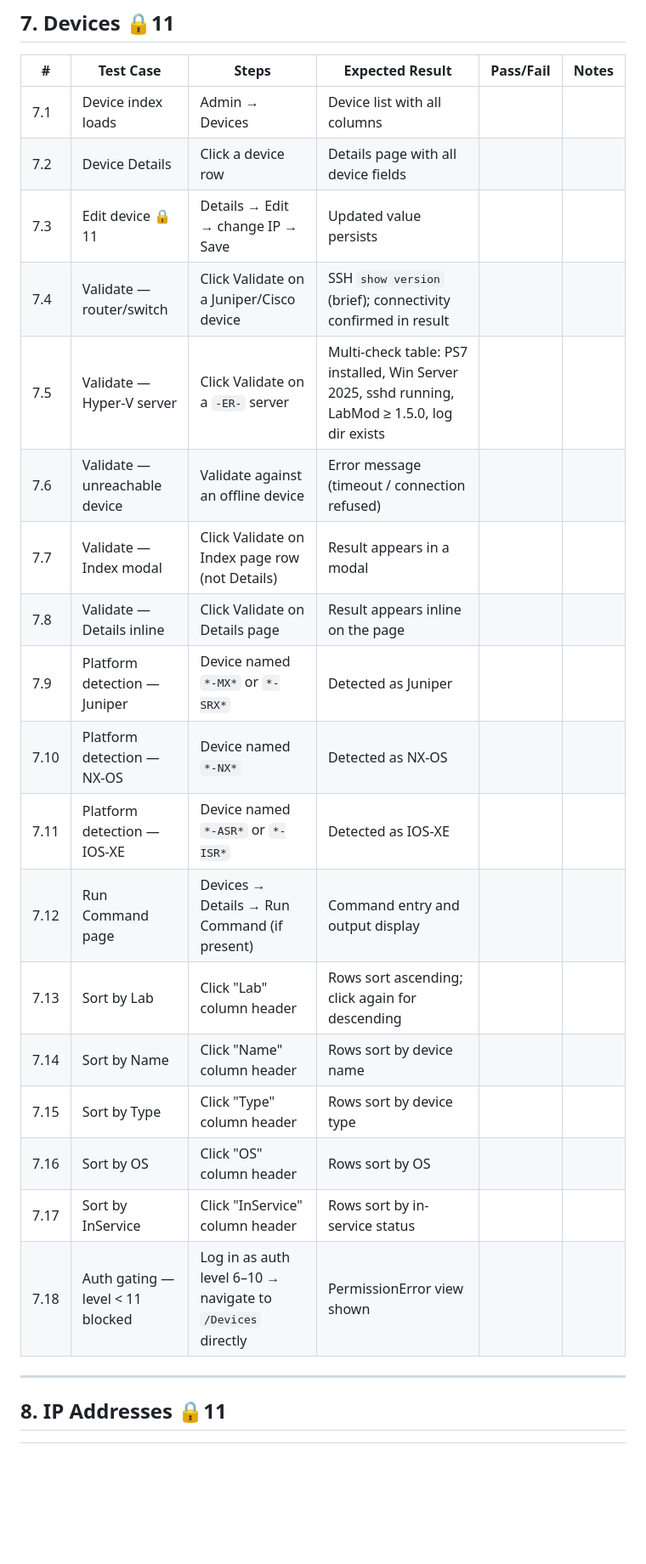
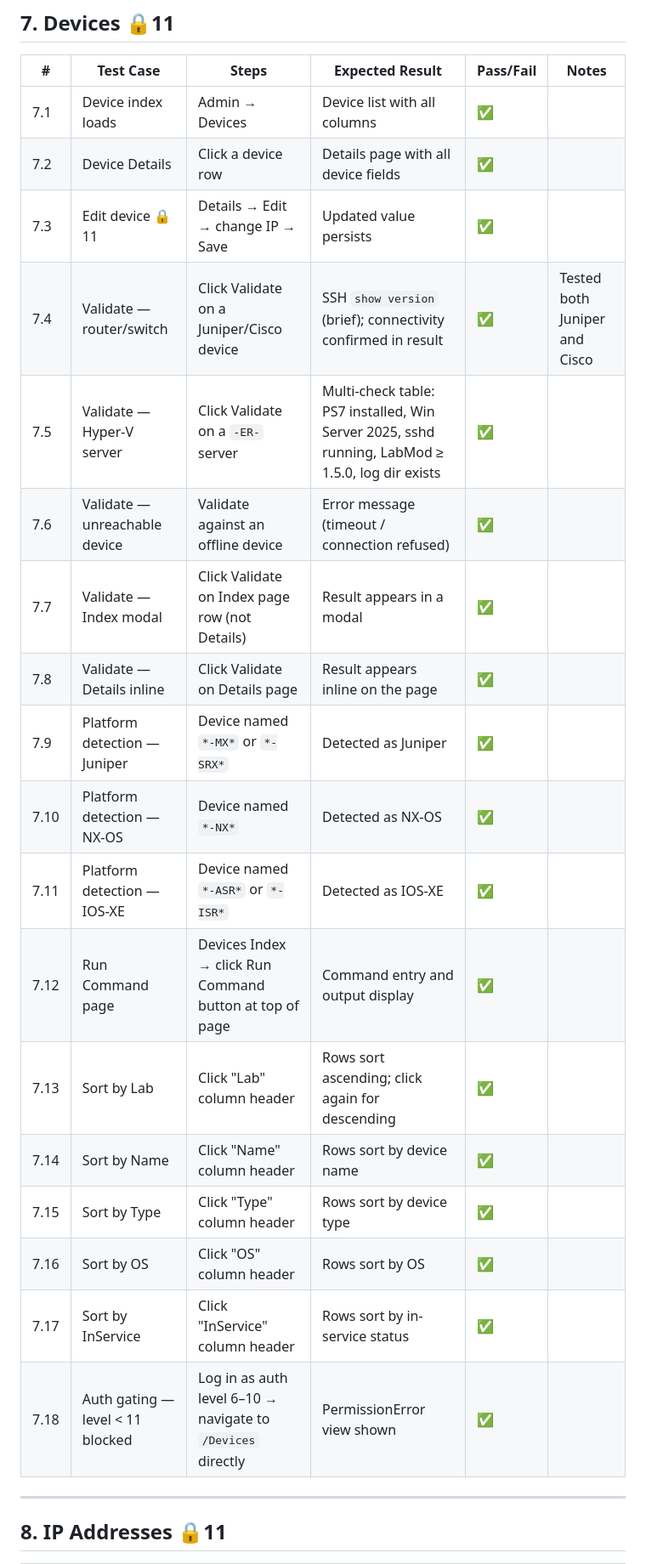
Before and after one commit to tracsman/Projects, a Markdown page: PathWeb/Docs/TestPlan.md, the part around one of its changes. Shown at 85% size. Drawn GitHub-style; blank space fills up the shorter version.

Commit message:
Update test results

```diff
--- a/PathWeb/Docs/TestPlan.md
+++ b/PathWeb/Docs/TestPlan.md
@@ -353,24 +355,24 @@ Each tenant option on the Create/Edit page drives conditional branches in config
 
 | # | Test Case | Steps | Expected Result | Pass/Fail | Notes |
 |---|-----------|-------|-----------------|-----------|-------|
-| 7.1 | Device index loads | Admin → Devices | Device list with all columns | | |
-| 7.2 | Device Details | Click a device row | Details page with all device fields | | |
-| 7.3 | Edit device 🔒11 | Details → Edit → change IP → Save | Updated value persists | | |
-| 7.4 | Validate — router/switch | Click Validate on a Juniper/Cisco device | SSH `show version` (brief); connectivity confirmed in result | | |
-| 7.5 | Validate — Hyper-V server | Click Validate on a `-ER-` server | Multi-check table: PS7 installed, Win Server 2025, sshd running, LabMod ≥ 1.5.0, log dir exists | | |
-| 7.6 | Validate — unreachable device | Validate against an offline device | Error message (timeout / connection refused) | | |
-| 7.7 | Validate — Index modal | Click Validate on Index page row (not Details) | Result appears in a modal | | |
-| 7.8 | Validate — Details inline | Click Validate on Details page | Result appears inline on the page | | |
-| 7.9 | Platform detection — Juniper | Device named `*-MX*` or `*-SRX*` | Detected as Juniper | | |
-| 7.10 | Platform detection — NX-OS | Device named `*-NX*` | Detected as NX-OS | | |
-| 7.11 | Platform detection — IOS-XE | Device named `*-ASR*` or `*-ISR*` | Detected as IOS-XE | | |
-| 7.12 | Run Command page | Devices → Details → Run Command (if present) | Command entry and output display | | |
-| 7.13 | Sort by Lab | Click "Lab" column header | Rows sort ascending; click again for descending | | |
-| 7.14 | Sort by Name | Click "Name" column header | Rows sort by device name | | |
-| 7.15 | Sort by Type | Click "Type" column header | Rows sort by device type | | |
-| 7.16 | Sort by OS | Click "OS" column header | Rows sort by OS | | |
-| 7.17 | Sort by InService | Click "InService" column header | Rows sort by in-service status | | |
-| 7.18 | Auth gating — level < 11 blocked | Log in as auth level 6–10 → navigate to `/Devices` directly | PermissionError view shown | | |
+| 7.1 | Device index loads | Admin → Devices | Device list with all columns | ✅ | |
+| 7.2 | Device Details | Click a device row | Details page with all device fields | ✅ | |
+| 7.3 | Edit device 🔒11 | Details → Edit → change IP → Save | Updated value persists | ✅ | |
+| 7.4 | Validate — router/switch | Click Validate on a Juniper/Cisco device | SSH `show version` (brief); connectivity confirmed in result | ✅ | Tested both Juniper and Cisco |
+| 7.5 | Validate — Hyper-V server | Click Validate on a `-ER-` server | Multi-check table: PS7 installed, Win Server 2025, sshd running, LabMod ≥ 1.5.0, log dir exists | ✅ | |
+| 7.6 | Validate — unreachable device | Validate against an offline device | Error message (timeout / connection refused) | ✅ | |
+| 7.7 | Validate — Index modal | Click Validate on Index page row (not Details) | Result appears in a modal | ✅ | |
+| 7.8 | Validate — Details inline | Click Validate on Details page | Result appears inline on the page | ✅ | |
+| 7.9 | Platform detection — Juniper | Device named `*-MX*` or `*-SRX*` | Detected as Juniper | ✅ | |
+| 7.10 | Platform detection — NX-OS | Device named `*-NX*` | Detected as NX-OS | ✅ | |
+| 7.11 | Platform detection — IOS-XE | Device named `*-ASR*` or `*-ISR*` | Detected as IOS-XE | ✅ | |
+| 7.12 | Run Command page | Devices Index → click Run Command button at top of page | Command entry and output display | ✅ | |
+| 7.13 | Sort by Lab | Click "Lab" column header | Rows sort ascending; click again for descending | ✅ | |
+| 7.14 | Sort by Name | Click "Name" column header | Rows sort by device name | ✅ | |
+| 7.15 | Sort by Type | Click "Type" column header | Rows sort by device type | ✅ | |
+| 7.16 | Sort by OS | Click "OS" column header | Rows sort by OS | ✅ | |
+| 7.17 | Sort by InService | Click "InService" column header | Rows sort by in-service status | ✅ | |
+| 7.18 | Auth gating — level < 11 blocked | Log in as auth level 6–10 → navigate to `/Devices` directly | PermissionError view shown | ✅ | |
 
 ---
 
```
Also changed, not shown: other parts of PathWeb/Docs/TestPlan.md (+50 -48 lines), PathWeb/TODO.md (+3 -1 lines).
